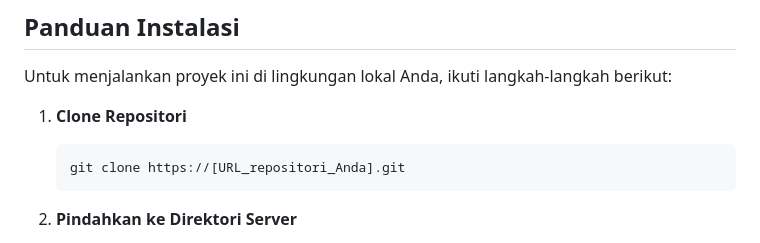
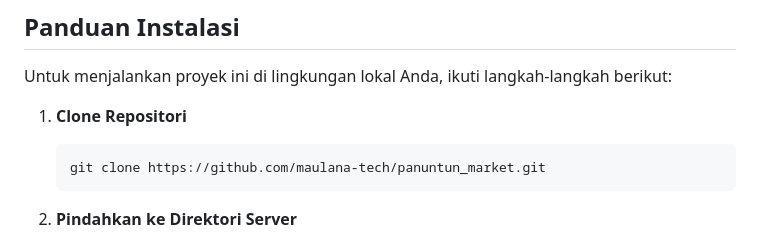
Before and after one commit to maulana-tech/panuntun_market, a Markdown page: README.md, the part around the change. Drawn GitHub-style.

````diff
--- a/README.md
+++ b/README.md
@@ -49,7 +49,7 @@ Untuk menjalankan proyek ini di lingkungan lokal Anda, ikuti langkah-langkah ber
 
 1.  **Clone Repositori**
     ```bash
-    git clone https://[URL_repositori_Anda].git
+    git clone https://github.com/maulana-tech/panuntun_market.git
     ```
 2.  **Pindahkan ke Direktori Server**
     * Pindahkan folder proyek `panuntun_minimarket_kas` ke dalam direktori `htdocs` (jika menggunakan XAMPP) atau `www` (jika menggunakan WAMP).
````
